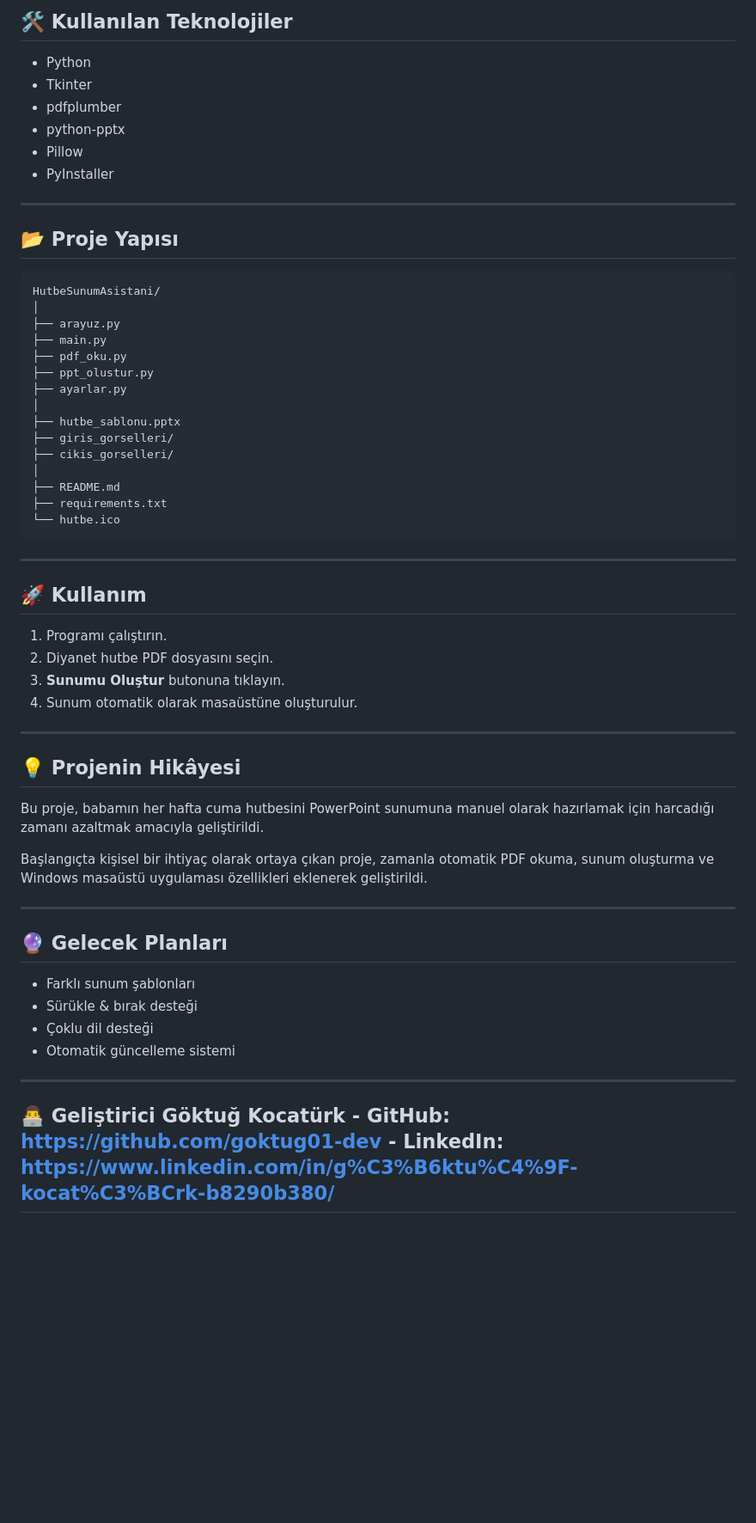
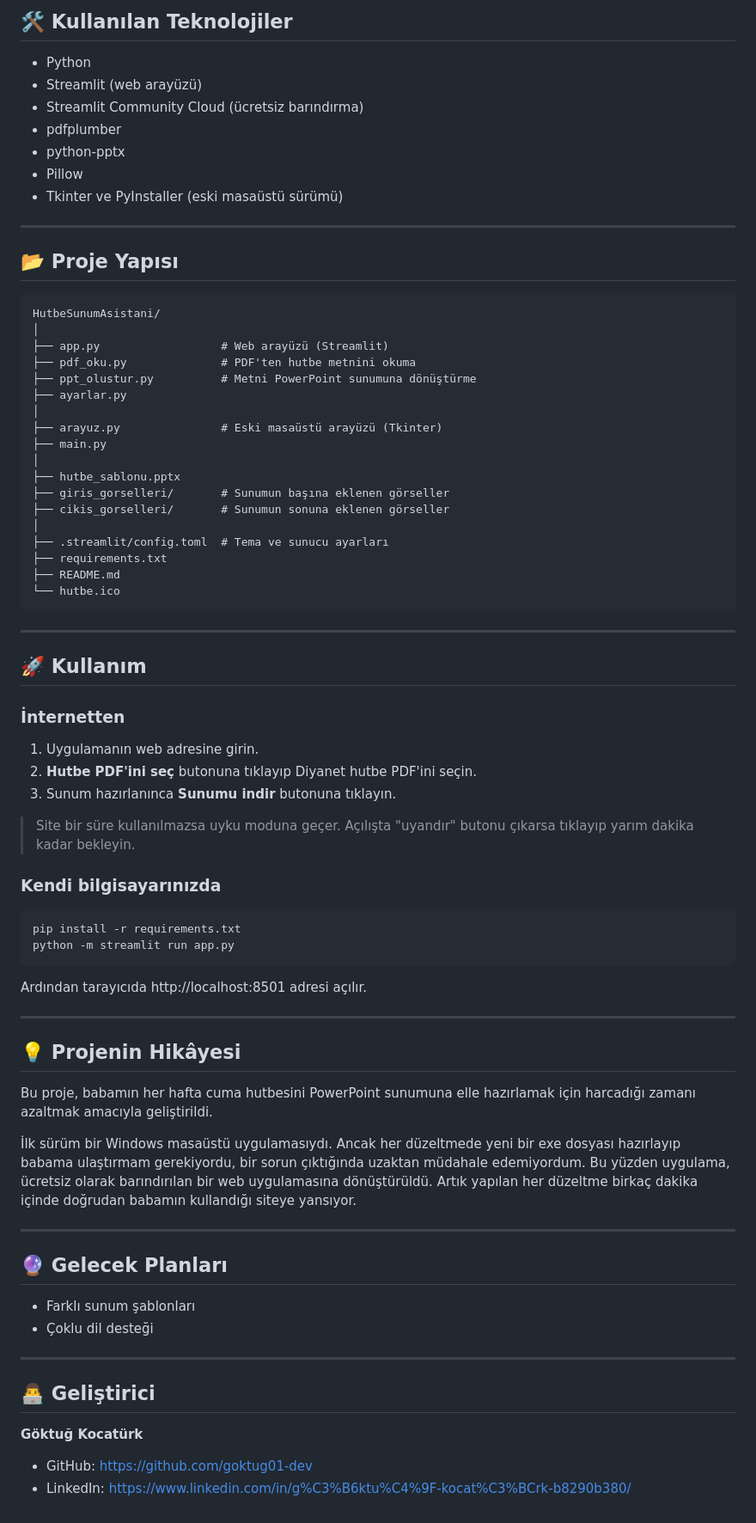
Before and after one commit to goktug01-dev/HutbeSunumAsistani, a Markdown page: README.md, the part around one of its changes. Shown at 86% size. Drawn GitHub-style; blank space fills up the shorter version.

````diff
--- a/README.md
+++ b/README.md
@@ -28,11 +36,12 @@ Bu uygulama sayesinde hutbe metni manuel olarak kopyalanıp slaytlara yerleştir
 ## 🛠️ Kullanılan Teknolojiler
 
 - Python
-- Tkinter
+- Streamlit (web arayüzü)
+- Streamlit Community Cloud (ücretsiz barındırma)
 - pdfplumber
 - python-pptx
 - Pillow
-- PyInstaller
+- Tkinter ve PyInstaller (eski masaüstü sürümü)
 
 ---
 
@@ -41,18 +50,21 @@ Bu uygulama sayesinde hutbe metni manuel olarak kopyalanıp slaytlara yerleştir
 ```text
 HutbeSunumAsistani/
 │
-├── arayuz.py
-├── main.py
-├── pdf_oku.py
-├── ppt_olustur.py
+├── app.py                  # Web arayüzü (Streamlit)
+├── pdf_oku.py              # PDF'ten hutbe metnini okuma
+├── ppt_olustur.py          # Metni PowerPoint sunumuna dönüştürme
 ├── ayarlar.py
 │
+├── arayuz.py               # Eski masaüstü arayüzü (Tkinter)
+├── main.py
+│
 ├── hutbe_sablonu.pptx
-├── giris_gorselleri/
-├── cikis_gorselleri/
+├── giris_gorselleri/       # Sunumun başına eklenen görseller
+├── cikis_gorselleri/       # Sunumun sonuna eklenen görseller
 │
+├── .streamlit/config.toml  # Tema ve sunucu ayarları
+├── requirements.txt
 ├── README.md
-├── requirements.txt
 └── hutbe.ico
 ```
 
@@ -60,28 +72,40 @@ HutbeSunumAsistani/
 
 ## 🚀 Kullanım
 
-1. Programı çalıştırın.
-2. Diyanet hutbe PDF dosyasını seçin.
-3. **Sunumu Oluştur** butonuna tıklayın.
-4. Sunum otomatik olarak masaüstüne oluşturulur.
+### İnternetten
+1. Uygulamanın web adresine girin.
+2. **Hutbe PDF'ini seç** butonuna tıklayıp Diyanet hutbe PDF'ini seçin.
+3. Sunum hazırlanınca **Sunumu indir** butonuna tıklayın.
+
+> Site bir süre kullanılmazsa uyku moduna geçer. Açılışta "uyandır" butonu çıkarsa tıklayıp yarım dakika kadar bekleyin.
+
+### Kendi bilgisayarınızda
+```bash
+pip install -r requirements.txt
+python -m streamlit run app.py
+```
+Ardından tarayıcıda http://localhost:8501 adresi açılır.
 
 ---
 
 ## 💡 Projenin Hikâyesi
 
-Bu proje, babamın her hafta cuma hutbesini PowerPoint sunumuna manuel olarak hazırlamak için harcadığı zamanı azaltmak amacıyla geliştirildi.
+Bu proje, babamın her hafta cuma hutbesini PowerPoint sunumuna elle hazırlamak için harcadığı zamanı azaltmak amacıyla geliştirildi.
 
-Başlangıçta kişisel bir ihtiyaç olarak ortaya çıkan proje, zamanla otomatik PDF okuma, sunum oluşturma ve Windows masaüstü uygulaması özellikleri eklenerek geliştirildi.
+İlk sürüm bir Windows masaüstü uygulamasıydı. Ancak her düzeltmede yeni bir exe dosyası hazırlayıp babama ulaştırmam gerekiyordu, bir sorun çıktığında uzaktan müdahale edemiyordum. Bu yüzden uygulama, ücretsiz olarak barındırılan bir web uygulamasına dönüştürüldü. Artık yapılan her düzeltme birkaç dakika içinde doğrudan babamın kullandığı siteye yansıyor.
 
 ---
 
 ## 🔮 Gelecek Planları
 
 - Farklı sunum şablonları
-- Sürükle & bırak desteği
 - Çoklu dil desteği
-- Otomatik güncelleme sistemi
 
 ---
 
-## 👨‍💻 Geliştirici **Göktuğ Kocatürk** - GitHub: https://github.com/goktug01-dev - LinkedIn: https://www.linkedin.com/in/g%C3%B6ktu%C4%9F-kocat%C3%BCrk-b8290b380/
+## 👨‍💻 Geliştirici
+
+**Göktuğ Kocatürk**
+
+- GitHub: https://github.com/goktug01-dev
+- LinkedIn: https://www.linkedin.com/in/g%C3%B6ktu%C4%9F-kocat%C3%BCrk-b8290b380/
````
Also changed, not shown: other parts of README.md (+19 -11 lines), screenshots/web.png (added), screenshots/web_telefon.png (added).
